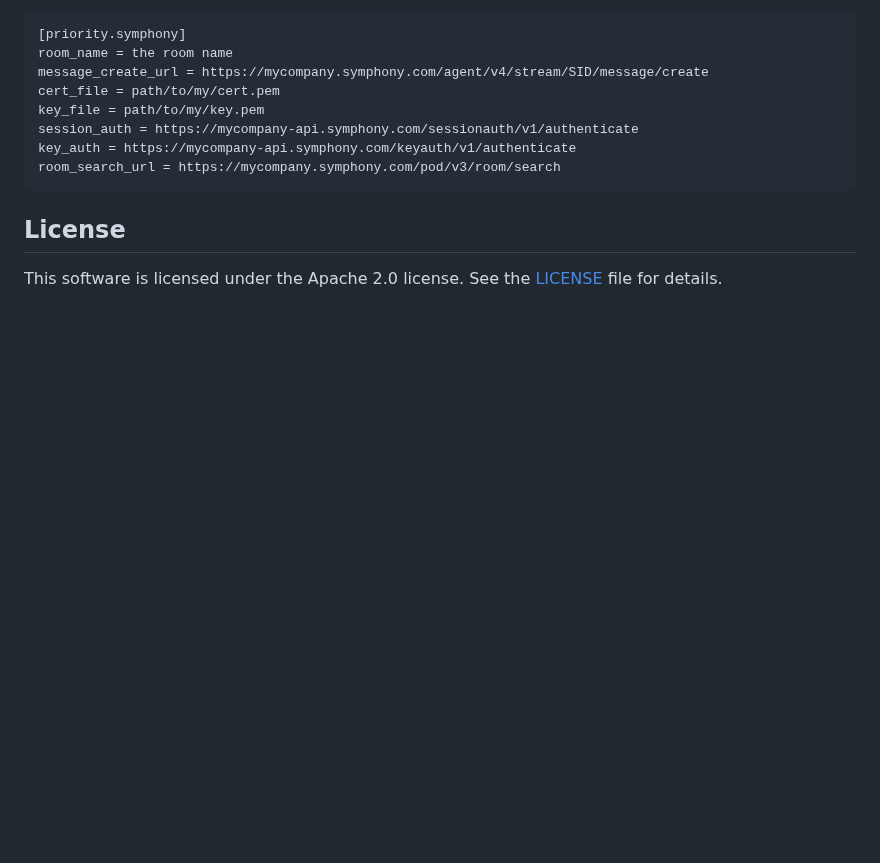
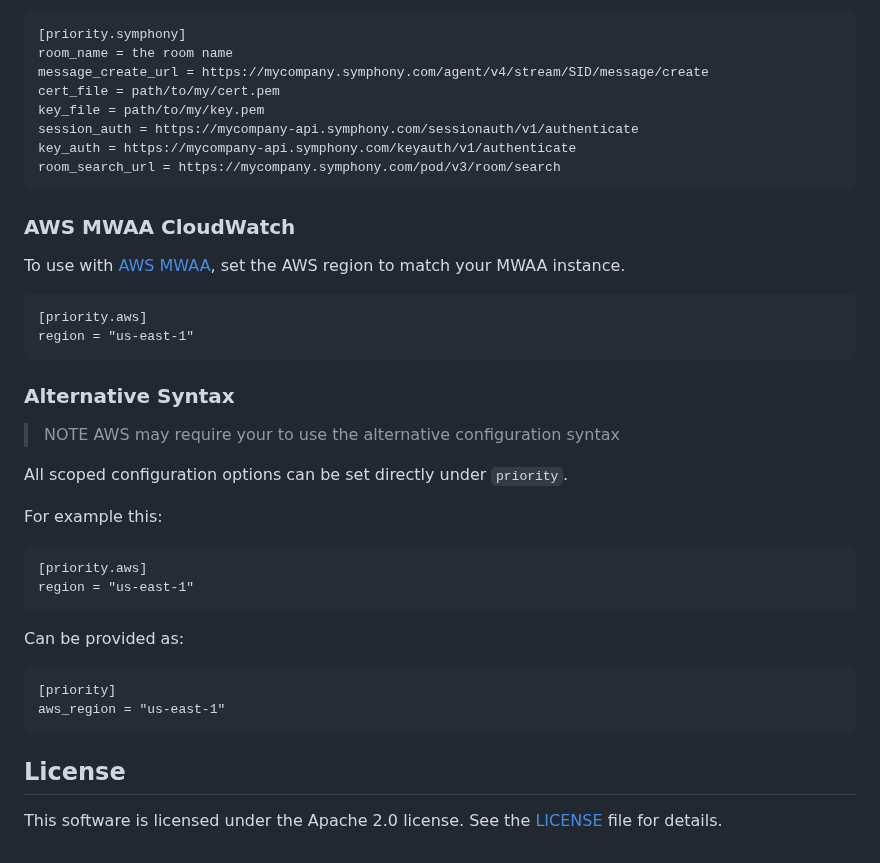
Before and after one commit to airflow-laminar/airflow-priority, a Markdown page: README.md, the part around one of its changes. Drawn GitHub-style; blank space fills up the shorter version.

````diff
--- a/README.md
+++ b/README.md
@@ -141,6 +205,36 @@ room_search_url = https://mycompany.symphony.com/pod/v3/room/search
 ```
 
 
+### AWS MWAA CloudWatch
+
+To use with [AWS MWAA](https://aws.amazon.com/managed-workflows-for-apache-airflow/), set the AWS region to match your MWAA instance.
+
+```
+[priority.aws]
+region = "us-east-1"
+```
+
+### Alternative Syntax
+
+> NOTE
+> AWS may require your to use the alternative configuration syntax
+
+All scoped configuration options can be set directly under `priority`.
+
+For example this:
+
+```
+[priority.aws]
+region = "us-east-1"
+```
+
+Can be provided as:
+
+```
+[priority]
+aws_region = "us-east-1"
+```
+
 ## License
 
 This software is licensed under the Apache 2.0 license. See the [LICENSE](LICENSE) file for details.
````
Also changed, not shown: other parts of README.md (+64 -0 lines), docs/img/discord.png (added), docs/img/newrelic.png (added), docs/img/slack.png (added), 16 other files.
